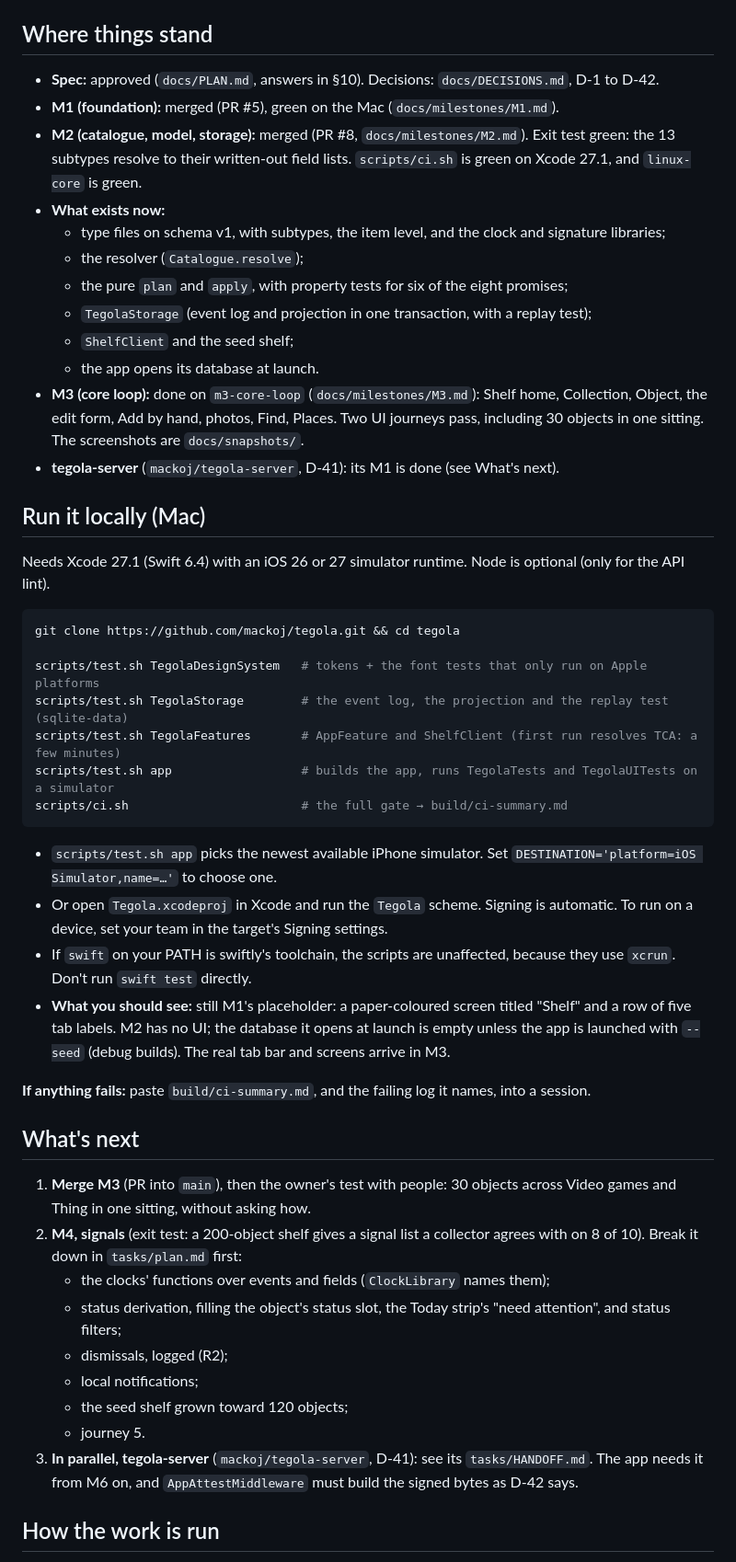
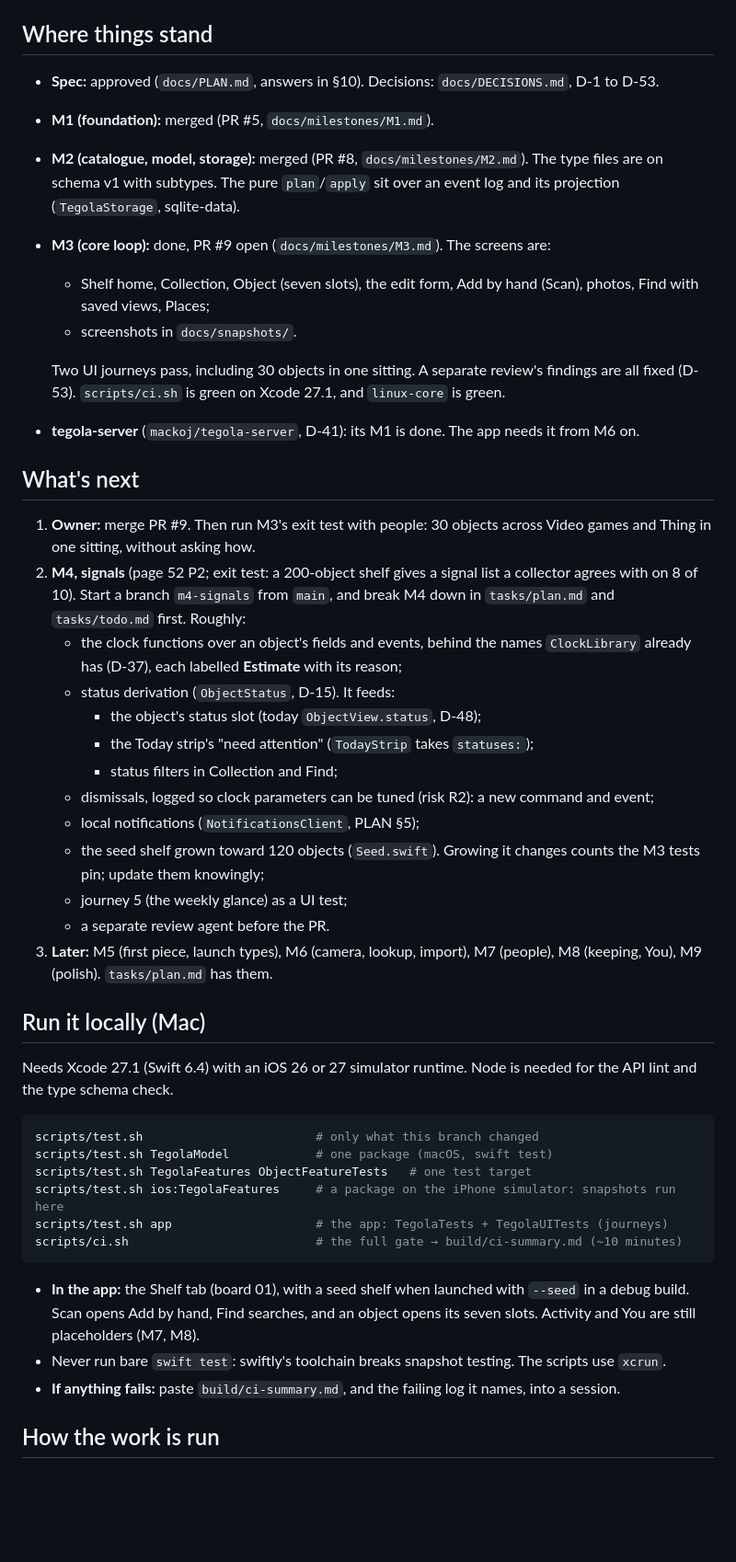
Before and after one commit to mackoj/tegola, a Markdown page: tasks/HANDOFF.md, the part around one of its changes. Shown at 92% size. Drawn GitHub-style; blank space fills up the shorter version.

Commit message:
Handoff: M3 done, PR #9 open, how to start M4

````diff
--- a/tasks/HANDOFF.md
+++ b/tasks/HANDOFF.md
@@ -7,63 +7,58 @@ it short and current.
 
 ## Where things stand
 
-- **Spec:** approved (`docs/PLAN.md`, answers in §10). Decisions: `docs/DECISIONS.md`, D-1 to D-42.
-- **M1 (foundation):** merged (PR #5), green on the Mac (`docs/milestones/M1.md`).
-- **M2 (catalogue, model, storage):** merged (PR #8, `docs/milestones/M2.md`). Exit test
-  green: the 13 subtypes resolve to their written-out field lists. `scripts/ci.sh` is green on Xcode 27.1, and
-  `linux-core` is green.
-- **What exists now:**
-  - type files on schema v1, with subtypes, the item level, and the clock and signature libraries;
-  - the resolver (`Catalogue.resolve`);
-  - the pure `plan` and `apply`, with property tests for six of the eight promises;
-  - `TegolaStorage` (event log and projection in one transaction, with a replay test);
-  - `ShelfClient` and the seed shelf;
-  - the app opens its database at launch.
-- **M3 (core loop):** done on `m3-core-loop` (`docs/milestones/M3.md`): Shelf home, Collection, Object, the edit
-  form, Add by hand, photos, Find, Places. Two UI journeys pass, including 30 objects in one sitting. The screenshots
-  are `docs/snapshots/`.
-- **tegola-server** (`mackoj/tegola-server`, D-41): its M1 is done (see What's next).
+- **Spec:** approved (`docs/PLAN.md`, answers in §10). Decisions: `docs/DECISIONS.md`, D-1 to D-53.
+- **M1 (foundation):** merged (PR #5, `docs/milestones/M1.md`).
+- **M2 (catalogue, model, storage):** merged (PR #8, `docs/milestones/M2.md`). The type files are on schema v1 with
+  subtypes. The pure `plan`/`apply` sit over an event log and its projection (`TegolaStorage`, sqlite-data).
+- **M3 (core loop):** done, PR #9 open (`docs/milestones/M3.md`). The screens are:
+  - Shelf home, Collection, Object (seven slots), the edit form, Add by hand (Scan), photos, Find with saved views,
+    Places;
+  - screenshots in `docs/snapshots/`.
+
+  Two UI journeys pass, including 30 objects in one sitting. A separate review's findings are all fixed (D-53).
+  `scripts/ci.sh` is green on Xcode 27.1, and `linux-core` is green.
+- **tegola-server** (`mackoj/tegola-server`, D-41): its M1 is done. The app needs it from M6 on.
+
+## What's next
+
+1. **Owner:** merge PR #9. Then run M3's exit test with people: 30 objects across Video games and Thing in one
+   sitting, without asking how.
+2. **M4, signals** (page 52 P2; exit test: a 200-object shelf gives a signal list a collector agrees with on 8 of 10).
+   Start a branch `m4-signals` from `main`, and break M4 down in `tasks/plan.md` and `tasks/todo.md` first. Roughly:
+   - the clock functions over an object's fields and events, behind the names `ClockLibrary` already has (D-37), each
+     labelled **Estimate** with its reason;
+   - status derivation (`ObjectStatus`, D-15). It feeds:
+     - the object's status slot (today `ObjectView.status`, D-48);
+     - the Today strip's "need attention" (`TodayStrip` takes `statuses:`);
+     - status filters in Collection and Find;
+   - dismissals, logged so clock parameters can be tuned (risk R2): a new command and event;
+   - local notifications (`NotificationsClient`, PLAN §5);
+   - the seed shelf grown toward 120 objects (`Seed.swift`). Growing it changes counts the M3 tests pin; update them
+     knowingly;
+   - journey 5 (the weekly glance) as a UI test;
+   - a separate review agent before the PR.
+3. **Later:** M5 (first piece, launch types), M6 (camera, lookup, import), M7 (people), M8 (keeping, You), M9 (polish).
+   `tasks/plan.md` has them.
 
 ## Run it locally (Mac)
 
-Needs Xcode 27.1 (Swift 6.4) with an iOS 26 or 27 simulator runtime. Node is optional (only for the API lint).
+Needs Xcode 27.1 (Swift 6.4) with an iOS 26 or 27 simulator runtime. Node is needed for the API lint and the type
+schema check.
 
 ```sh
-git clone https://github.com/mackoj/tegola.git && cd tegola
-
-scripts/test.sh TegolaDesignSystem   # tokens + the font tests that only run on Apple platforms
-scripts/test.sh TegolaStorage        # the event log, the projection and the replay test (sqlite-data)
-scripts/test.sh TegolaFeatures       # AppFeature and ShelfClient (first run resolves TCA: a few minutes)
-scripts/test.sh app                  # builds the app, runs TegolaTests and TegolaUITests on a simulator
-scripts/ci.sh                        # the full gate → build/ci-summary.md
+scripts/test.sh                        # only what this branch changed
+scripts/test.sh TegolaModel            # one package (macOS, swift test)
+scripts/test.sh TegolaFeatures ObjectFeatureTests   # one test target
+scripts/test.sh ios:TegolaFeatures     # a package on the iPhone simulator: snapshots run here
+scripts/test.sh app                    # the app: TegolaTests + TegolaUITests (journeys)
+scripts/ci.sh                          # the full gate → build/ci-summary.md (~10 minutes)
 ```
 
-- `scripts/test.sh app` picks the newest available iPhone simulator. Set `DESTINATION='platform=iOS Simulator,name=…'`
-  to choose one.
-- Or open `Tegola.xcodeproj` in Xcode and run the `Tegola` scheme. Signing is automatic. To run on a device, set your
-  team in the target's Signing settings.
-- If `swift` on your PATH is swiftly's toolchain, the scripts are unaffected, because they use `xcrun`. Don't run
-  `swift test` directly.
-- **What you should see:** still M1's placeholder: a paper-coloured screen titled "Shelf" and a row of five tab
-  labels. M2 has no UI; the database it opens at launch is empty unless the app is launched with `--seed` (debug
-  builds). The real tab bar and screens arrive in M3.
-
-**If anything fails:** paste `build/ci-summary.md`, and the failing log it names, into a session.
-
-## What's next
-
-1. **Merge M3** (PR into `main`), then the owner's test with people: 30 objects across Video games and Thing in one
-   sitting, without asking how.
-2. **M4, signals** (exit test: a 200-object shelf gives a signal list a collector agrees with on 8 of 10). Break it
-   down in `tasks/plan.md` first:
-   - the clocks' functions over events and fields (`ClockLibrary` names them);
-   - status derivation, filling the object's status slot, the Today strip's "need attention", and status filters;
-   - dismissals, logged (R2);
-   - local notifications;
-   - the seed shelf grown toward 120 objects;
-   - journey 5.
-3. **In parallel, tegola-server** (`mackoj/tegola-server`, D-41): see its `tasks/HANDOFF.md`. The app needs it from
-   M6 on, and `AppAttestMiddleware` must build the signed bytes as D-42 says.
+- **In the app:** the Shelf tab (board 01), with a seed shelf when launched with `--seed` in a debug build. Scan opens
+  Add by hand, Find searches, and an object opens its seven slots. Activity and You are still placeholders (M7, M8).
+- Never run bare `swift test`: swiftly's toolchain breaks snapshot testing. The scripts use `xcrun`.
+- **If anything fails:** paste `build/ci-summary.md`, and the failing log it names, into a session.
 
 ## How the work is run
 
````
Also changed, not shown: other parts of tasks/HANDOFF.md (+48 -31 lines).
